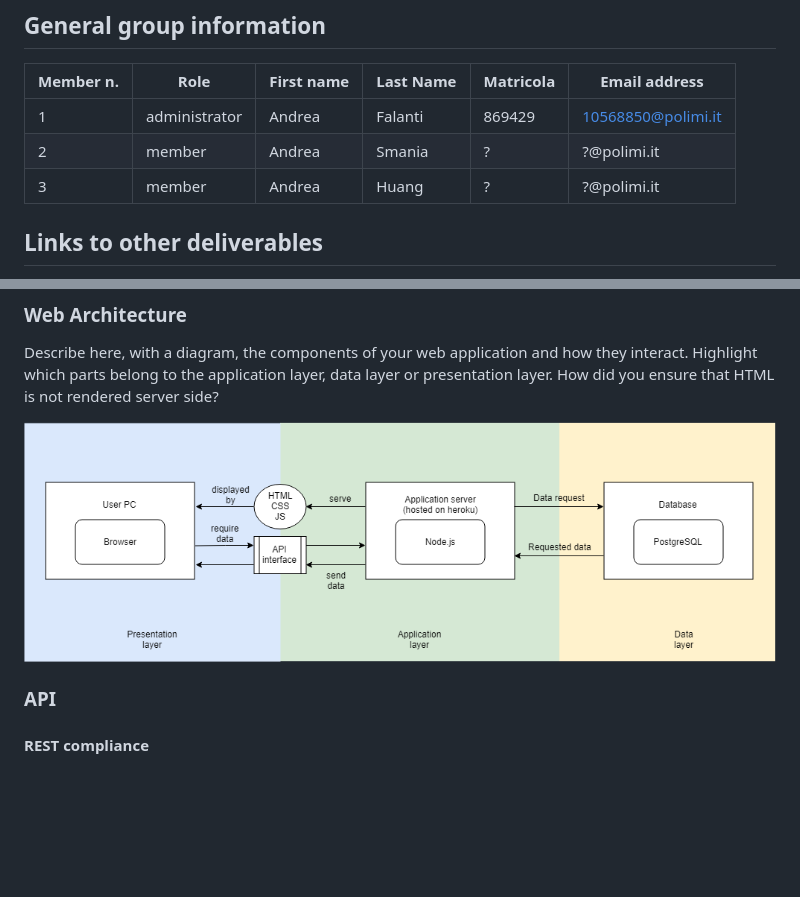
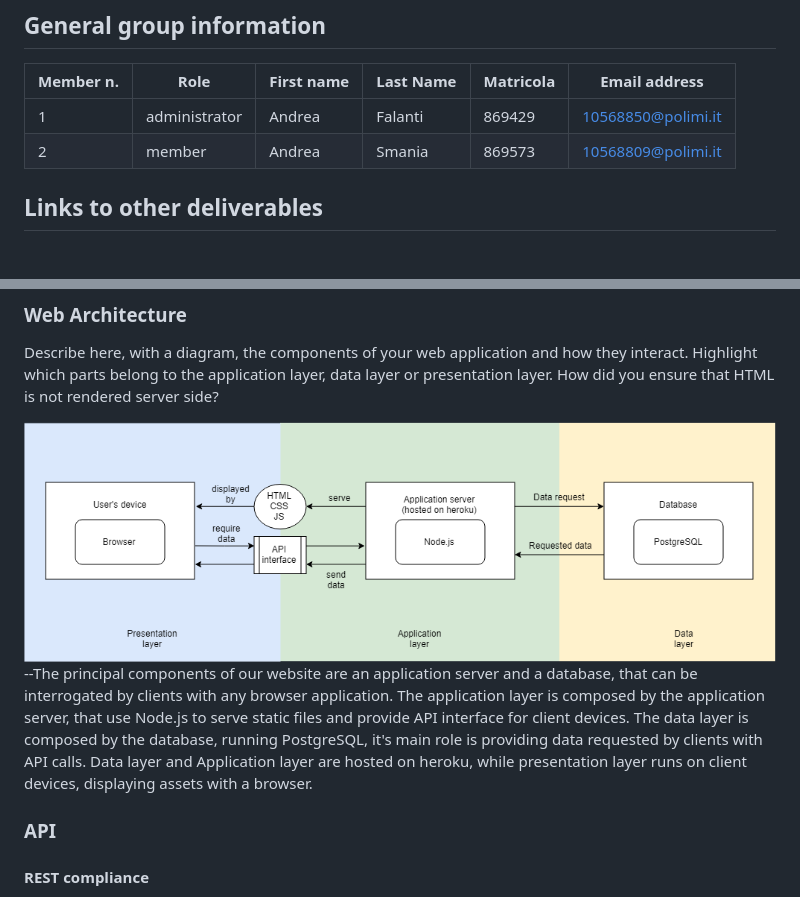
Before and after one commit to AndreaFalanti/Hypermedia-2019-september, a Markdown page: documentation/documentation.md, 2 parts joined by grey strips. Drawn GitHub-style; pictures changed too: documentation/images/web_architecture.png; blank space fills up the shorter version.

Commit message:
Update documentation, serve files for backend evaluation in index.js

```diff
--- a/documentation/documentation.md
+++ b/documentation/documentation.md
@@ -2,8 +2,7 @@
 | Member n. | Role | First name | Last Name | Matricola | Email address |
 |-----------|---------------|------------|-----------|-----------|-----------------|
 | 1 | administrator | Andrea | Falanti | 869429 | 10568850@polimi.it |
-| 2 | member | Andrea | Smania | ? | ?@polimi.it |
-| 3 | member | Andrea | Huang | ? | ?@polimi.it |
+| 2 | member | Andrea | Smania | 869573 | 10568809@polimi.it |
 
 ## Links to other deliverables
 - Deliverable D0: the web application is accessible at [this
@@ -29,6 +28,14 @@ layer, data layer or presentation layer. How did you ensure that HTML is
 not rendered server side?
 
 ![Web diagram](images/web_architecture.png)
+--The principal components of our website are an application server and
+a database, that can be interrogated by clients with any browser application.
+The application layer is composed by the application server, that use
+Node.js to serve static files and provide API interface for client devices.
+The data layer is composed by the database, running PostgreSQL, it's main role
+is providing data requested by clients with API calls. Data layer and Application
+layer are hosted on heroku, while presentation layer runs on client devices,
+displaying assets with a browser.
 
 ### API
 
```
Also changed, not shown: 2 other files.
